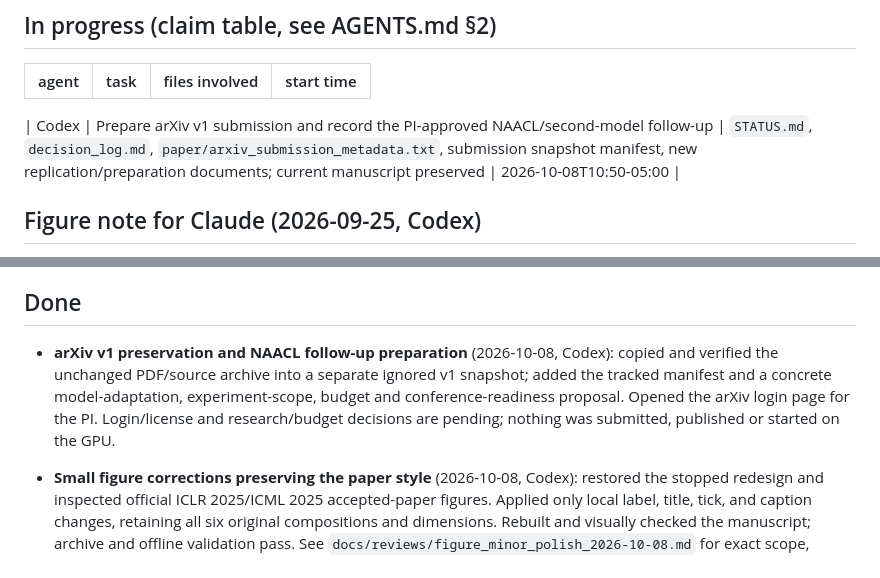
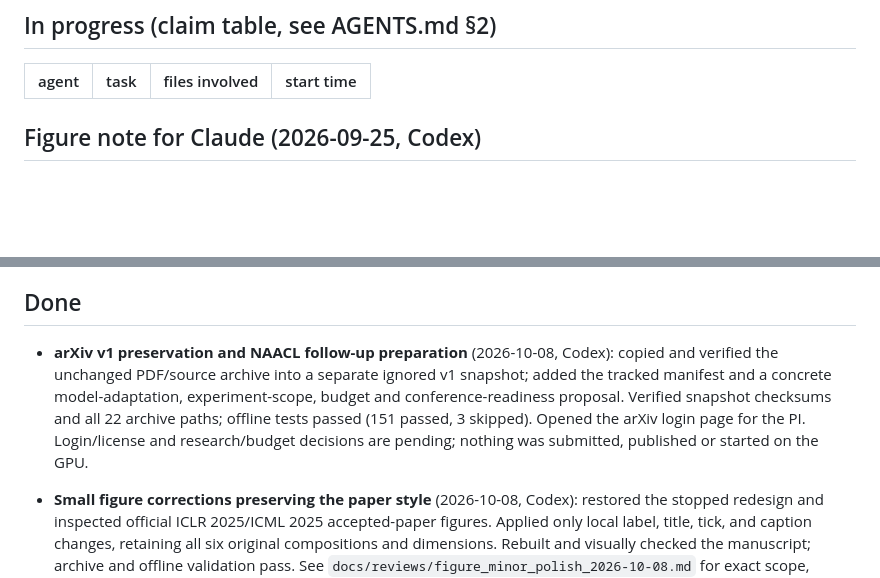
Before and after one commit to BeibaiDraco/mind-connecting, a Markdown page: STATUS.md, 2 parts joined by grey strips. Rendered like a GitHub page; blank space fills up the shorter version.

Commit message:
docs: release arXiv preparation claim pending PI input

```diff
--- a/STATUS.md
+++ b/STATUS.md
@@ -55,7 +55,6 @@ Last updated: 2026-10-08T10:59-05:00, Codex (arXiv v1 snapshot and metadata prep
 | agent | task | files involved | start time |
 |---|---|---|---|
 
-| Codex | Prepare arXiv v1 submission and record the PI-approved NAACL/second-model follow-up | `STATUS.md`, `decision_log.md`, `paper/arxiv_submission_metadata.txt`, submission snapshot manifest, new replication/preparation documents; current manuscript preserved | 2026-10-08T10:50-05:00 |
 
 ## Figure note for Claude (2026-09-25, Codex)
 
@@ -64,7 +63,7 @@ Last updated: 2026-10-08T10:59-05:00, Codex (arXiv v1 snapshot and metadata prep
 
 ## Done
 
-- **arXiv v1 preservation and NAACL follow-up preparation** (2026-10-08, Codex): copied and verified the unchanged PDF/source archive into a separate ignored v1 snapshot; added the tracked manifest and a concrete model-adaptation, experiment-scope, budget and conference-readiness proposal. Opened the arXiv login page for the PI. Login/license and research/budget decisions are pending; nothing was submitted, published or started on the GPU.
+- **arXiv v1 preservation and NAACL follow-up preparation** (2026-10-08, Codex): copied and verified the unchanged PDF/source archive into a separate ignored v1 snapshot; added the tracked manifest and a concrete model-adaptation, experiment-scope, budget and conference-readiness proposal. Verified snapshot checksums and all 22 archive paths; offline tests passed (151 passed, 3 skipped). Opened the arXiv login page for the PI. Login/license and research/budget decisions are pending; nothing was submitted, published or started on the GPU.
 
 - **Small figure corrections preserving the paper style** (2026-10-08, Codex): restored the stopped redesign and inspected official ICLR 2025/ICML 2025 accepted-paper figures. Applied only local label, title, tick, and caption changes, retaining all six original compositions and dimensions. Rebuilt and visually checked the manuscript; archive and offline validation pass. See `docs/reviews/figure_minor_polish_2026-10-08.md` for exact scope, exemplars, and checksums.
 
```
